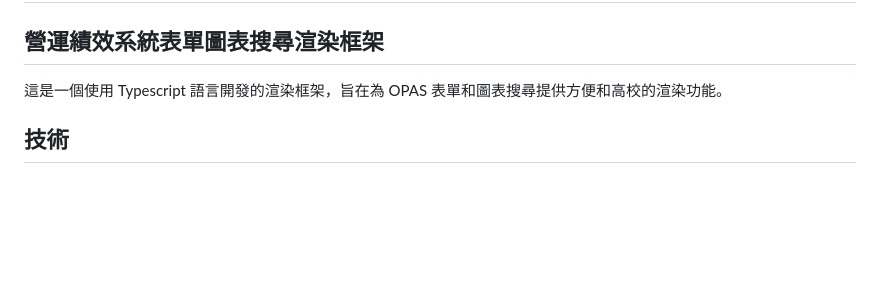
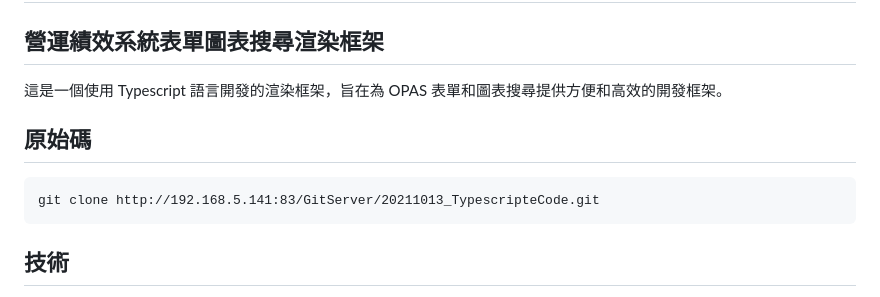
Before and after one commit to hsutingwei/TS_DashboardRenderFrame, a Markdown page: README.md, the part around the change. Drawn GitHub-style; blank space fills up the shorter version.

Commit message:
feat: Update README.md

````diff
--- a/README.md
+++ b/README.md
@@ -1,7 +1,12 @@
 # OPAS Typescript
 ## 營運績效系統表單圖表搜尋渲染框架
 
-這是一個使用 Typescript 語言開發的渲染框架，旨在為 OPAS 表單和圖表搜尋提供方便和高校的渲染功能。
+這是一個使用 Typescript 語言開發的渲染框架，旨在為 OPAS 表單和圖表搜尋提供方便和高效的開發框架。
+
+## 原始碼
+```
+git clone http://192.168.5.141:83/GitServer/20211013_TypescripteCode.git
+```
 
 ## 技術
 - [TypeScript] - 前端開發的使用語言
````
